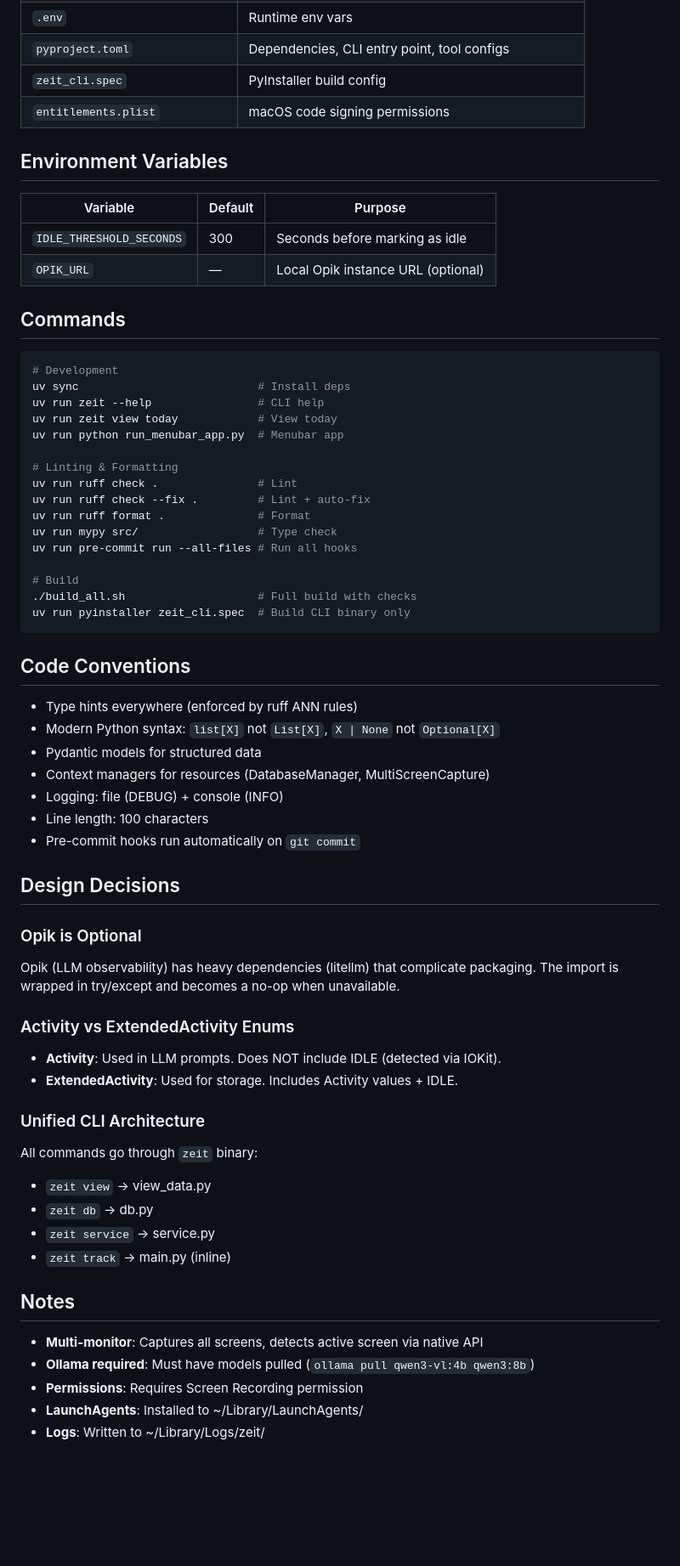
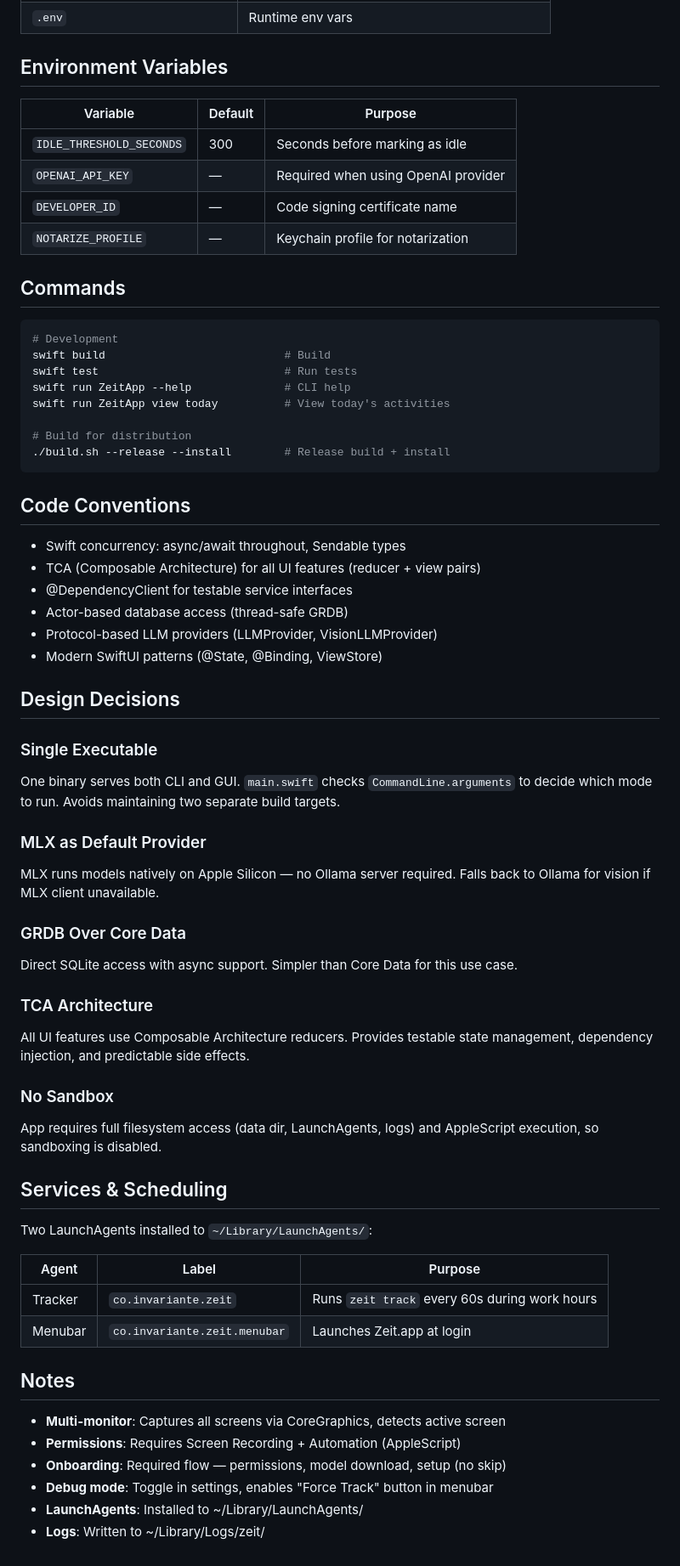
Before and after one commit to miguel-vila/zeit, a Markdown page: AGENTS.md, the part around one of its changes. Shown at 85% size. GitHub-like rendering; blank space fills up the shorter version.

````diff
--- a/AGENTS.md
+++ b/AGENTS.md
@@ -182,69 +240,72 @@ All runtime data is stored in `~/.local/share/zeit/`:
 | `.env` | Runtime env vars |
-| `pyproject.toml` | Dependencies, CLI entry point, tool configs |
-| `zeit_cli.spec` | PyInstaller build config |
-| `entitlements.plist` | macOS code signing permissions |
 
 ## Environment Variables
 
 | Variable | Default | Purpose |
 |----------|---------|---------|
 | `IDLE_THRESHOLD_SECONDS` | 300 | Seconds before marking as idle |
-| `OPIK_URL` | — | Local Opik instance URL (optional) |
+| `OPENAI_API_KEY` | — | Required when using OpenAI provider |
+| `DEVELOPER_ID` | — | Code signing certificate name |
+| `NOTARIZE_PROFILE` | — | Keychain profile for notarization |
 
 ## Commands
 
 ```bash
 # Development
-uv sync                           # Install deps
-uv run zeit --help                # CLI help
-uv run zeit view today            # View today
-uv run python run_menubar_app.py  # Menubar app
+swift build                           # Build
+swift test                            # Run tests
+swift run ZeitApp --help              # CLI help
+swift run ZeitApp view today          # View today's activities
 
-# Linting & Formatting
-uv run ruff check .               # Lint
-uv run ruff check --fix .         # Lint + auto-fix
-uv run ruff format .              # Format
-uv run mypy src/                  # Type check
-uv run pre-commit run --all-files # Run all hooks
-
-# Build
-./build_all.sh                    # Full build with checks
-uv run pyinstaller zeit_cli.spec  # Build CLI binary only
+# Build for distribution
+./build.sh --release --install        # Release build + install
 ```
 
 ## Code Conventions
 
-- Type hints everywhere (enforced by ruff ANN rules)
-- Modern Python syntax: `list[X]` not `List[X]`, `X | None` not `Optional[X]`
-- Pydantic models for structured data
-- Context managers for resources (DatabaseManager, MultiScreenCapture)
-- Logging: file (DEBUG) + console (INFO)
-- Line length: 100 characters
-- Pre-commit hooks run automatically on `git commit`
+- Swift concurrency: async/await throughout, Sendable types
+- TCA (Composable Architecture) for all UI features (reducer + view pairs)
+- @DependencyClient for testable service interfaces
+- Actor-based database access (thread-safe GRDB)
+- Protocol-based LLM providers (LLMProvider, VisionLLMProvider)
+- Modern SwiftUI patterns (@State, @Binding, ViewStore)
 
 ## Design Decisions
 
-### Opik is Optional
+### Single Executable
 
-Opik (LLM observability) has heavy dependencies (litellm) that complicate packaging. The import is wrapped in try/except and becomes a no-op when unavailable.
+One binary serves both CLI and GUI. `main.swift` checks `CommandLine.arguments` to decide which mode to run. Avoids maintaining two separate build targets.
 
-### Activity vs ExtendedActivity Enums
+### MLX as Default Provider
 
-- **Activity**: Used in LLM prompts. Does NOT include IDLE (detected via IOKit).
-- **ExtendedActivity**: Used for storage. Includes Activity values + IDLE.
+MLX runs models natively on Apple Silicon — no Ollama server required. Falls back to Ollama for vision if MLX client unavailable.
 
-### Unified CLI Architecture
+### GRDB Over Core Data
 
-All commands go through `zeit` binary:
-- `zeit view` → view_data.py
-- `zeit db` → db.py
-- `zeit service` → service.py
-- `zeit track` → main.py (inline)
+Direct SQLite access with async support. Simpler than Core Data for this use case.
+
+### TCA Architecture
+
+All UI features use Composable Architecture reducers. Provides testable state management, dependency injection, and predictable side effects.
+
+### No Sandbox
+
+App requires full filesystem access (data dir, LaunchAgents, logs) and AppleScript execution, so sandboxing is disabled.
+
+## Services & Scheduling
+
+Two LaunchAgents installed to `~/Library/LaunchAgents/`:
+
+| Agent | Label | Purpose |
+|-------|-------|---------|
+| Tracker | `co.invariante.zeit` | Runs `zeit track` every 60s during work hours |
+| Menubar | `co.invariante.zeit.menubar` | Launches Zeit.app at login |
 
 ## Notes
 
-- **Multi-monitor**: Captures all screens, detects active screen via native API
-- **Ollama required**: Must have models pulled (`ollama pull qwen3-vl:4b qwen3:8b`)
-- **Permissions**: Requires Screen Recording permission
+- **Multi-monitor**: Captures all screens via CoreGraphics, detects active screen
+- **Permissions**: Requires Screen Recording + Automation (AppleScript)
+- **Onboarding**: Required flow — permissions, model download, setup (no skip)
+- **Debug mode**: Toggle in settings, enables "Force Track" button in menubar
 - **LaunchAgents**: Installed to ~/Library/LaunchAgents/
 - **Logs**: Written to ~/Library/Logs/zeit/
````
Also changed, not shown: other parts of AGENTS.md (+167 -109 lines).
